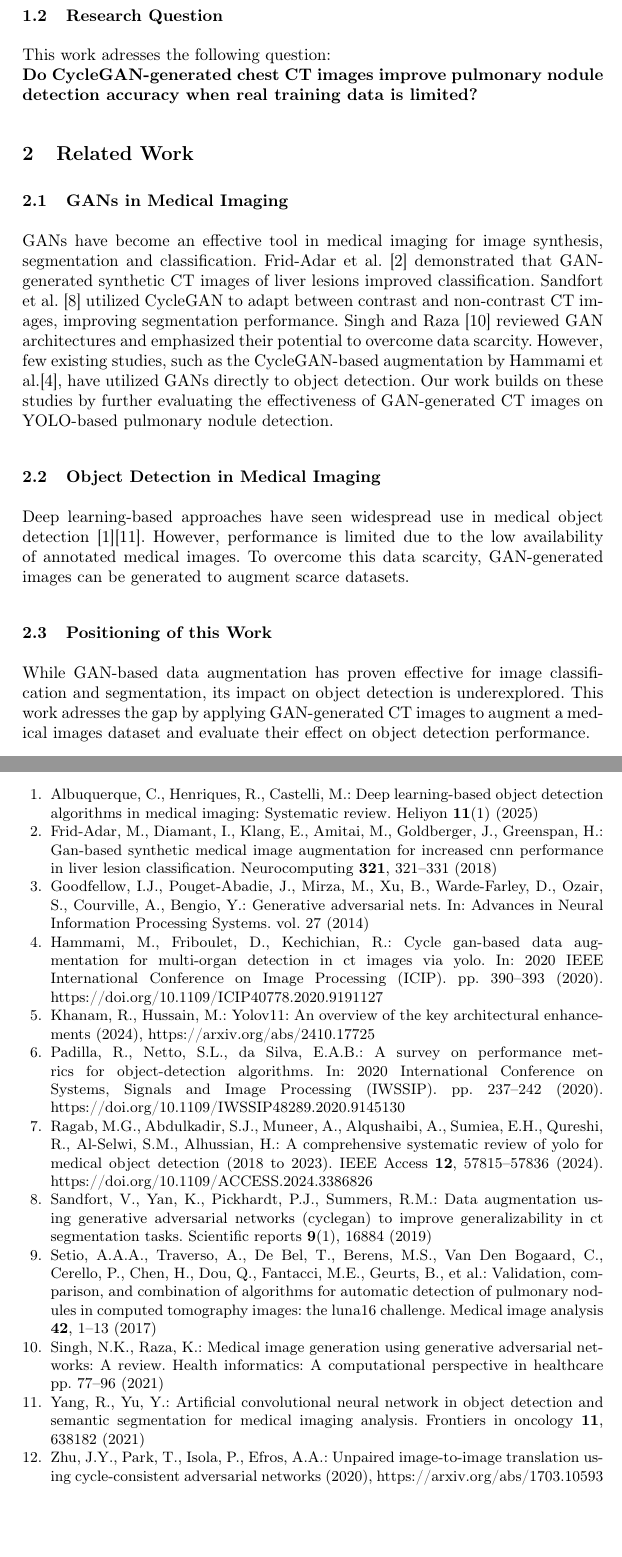
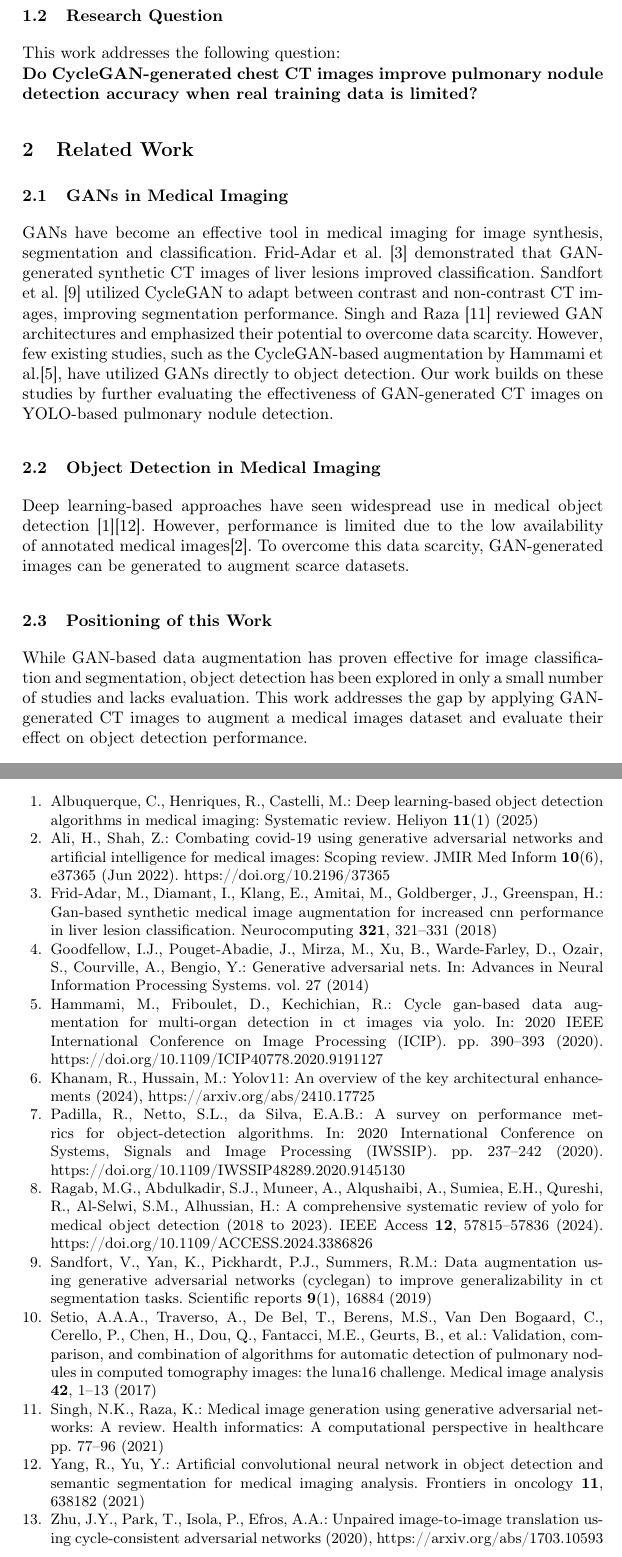
Before and after one commit to t1001001/project-seminar-scientific-working, a LaTeX thesis (latex/main.tex, which reads latex/01-introduction.tex, latex/02-related-work.tex, latex/references.bib): two parts of pages 2 and 4 of 4, joined at a grey line, cut so that both start at the same text, the shorter picture padded with empty space. Compiled offline with pdfLaTeX.

Commit message:
Added new reference, Corrected few typos, Adjusted 'Object Detection in Medical Imaging' and 'Positioning of this Work'

```diff
--- a/latex/01-introduction.tex
+++ b/latex/01-introduction.tex
@@ -12,5 +12,5 @@ This paper aims to support the medical sector in data analysis by analyzing how
 \item[--] Guidelines for future research on integrating synthetic data into medical AI pipelines.
 \end{itemize}
 \subsection{Research Question} % Tobi
-This work adresses the following question: \\
+This work addresses the following question: \\
 \textbf{Do CycleGAN-generated chest CT images improve pulmonary nodule detection accuracy when real training data is limited?}
--- a/latex/02-related-work.tex
+++ b/latex/02-related-work.tex
@@ -2,6 +2,6 @@
 \subsection{GANs in Medical Imaging} % Tobi
 GANs have become an effective tool in medical imaging for image synthesis, segmentation and classification. Frid-Adar et al.~\cite{frid2018gan} demonstrated that GAN-generated synthetic CT images of liver lesions improved classification. Sandfort et al.~\cite{sandfort2019data} utilized CycleGAN to adapt between contrast and non-contrast CT images, improving segmentation performance. Singh and Raza~\cite{singh2021medical} reviewed GAN architectures and emphasized their potential to overcome data scarcity. However, few existing studies, such as the CycleGAN-based augmentation by Hammami et al.\cite{cycleganeaugmentation}, have utilized GANs directly to object detection. Our work builds on these studies by further evaluating the effectiveness of GAN-generated CT images on YOLO-based pulmonary nodule detection.
 \subsection{Object Detection in Medical Imaging} % Tobi
-Deep learning-based approaches have seen widespread use in medical object detection~\cite{albuquerque2025deep}\cite{yang2021artificial}. However, performance is limited due to the low availability of annotated medical images. To overcome this data scarcity, GAN-generated images can be generated to augment scarce datasets.
+Deep learning-based approaches have seen widespread use in medical object detection~\cite{albuquerque2025deep}\cite{yang2021artificial}. However, performance is limited due to the low availability of annotated medical images\cite{covid2022gan}. To overcome this data scarcity, GAN-generated images can be generated to augment scarce datasets.
 \subsection{Positioning of this Work} % Tobi
-While GAN-based data augmentation has proven effective for image classification and segmentation, its impact on object detection is underexplored. This work adresses the gap by applying GAN-generated CT images to augment a medical images dataset and evaluate their effect on object detection performance.
+While GAN-based data augmentation has proven effective for image classification and segmentation, object detection has been explored in only a small number of studies and lacks evaluation. This work addresses the gap by applying GAN-generated CT images to augment a medical images dataset and evaluate their effect on object detection performance.
--- a/latex/references.bib
+++ b/latex/references.bib
@@ -134,0 +139,8 @@
+title="Combating COVID-19 Using Generative Adversarial Networks and Artificial Intelligence for Medical Images: Scoping Review",
+journal="JMIR Med Inform",
+year="2022",
+month="Jun",
+day="29",
+volume="10",
+number="6",
+pages="e37365",
```
Also changed, not shown: latex/references.bib (9 more changed lines).
